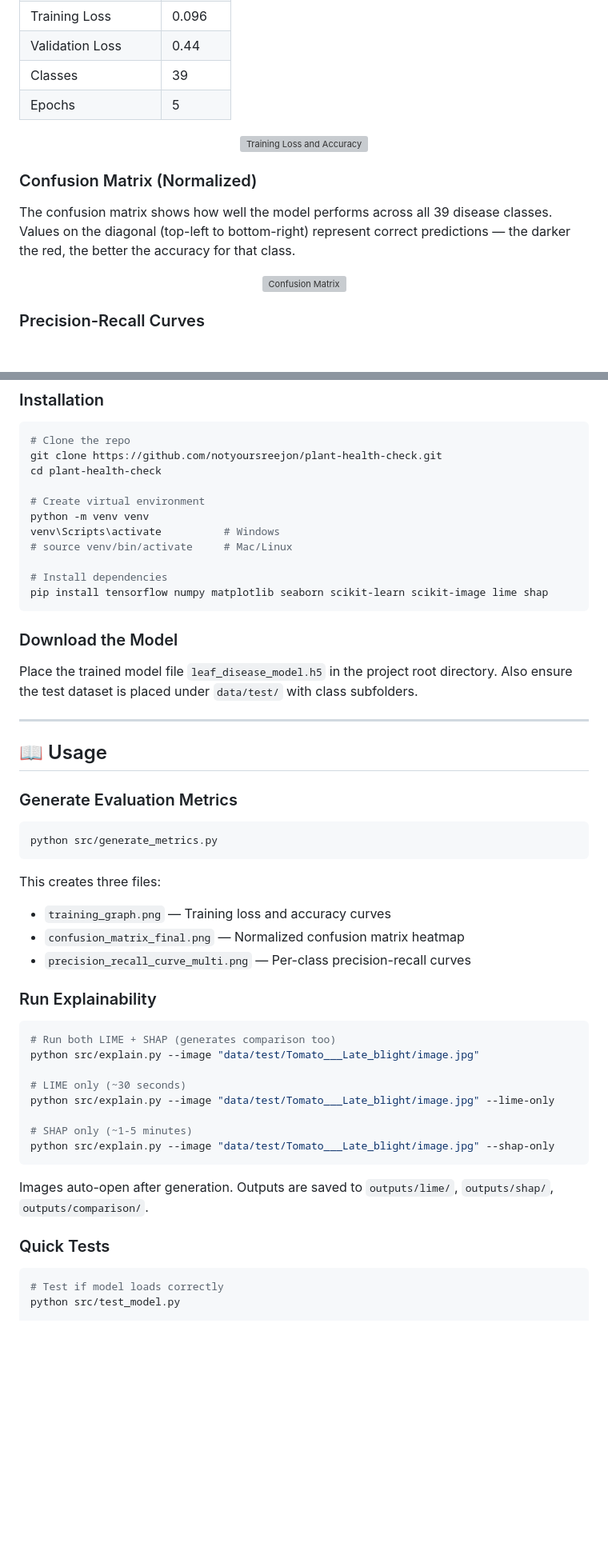
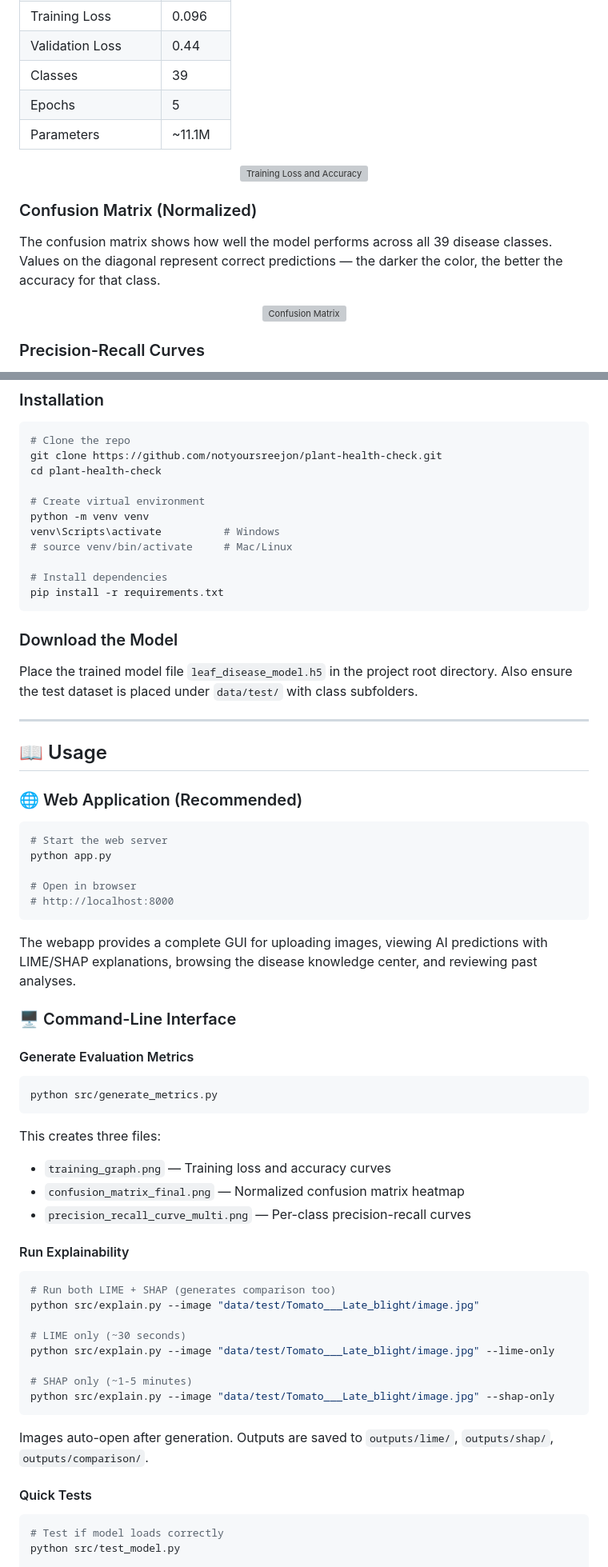
Before and after one commit to notyoursreejon/plant-health-check, a Markdown page: README.md, 2 parts joined by grey strips. Shown at 80% size. Rendered like a GitHub page; blank space fills up the shorter version; grey boxes are pictures that could not be loaded.

````diff
--- a/README.md
+++ b/README.md
@@ -19,6 +58,7 @@ A deep learning project that **classifies plant leaf diseases** into **39 catego
 | Validation Loss | 0.44 |
 | Classes | 39 |
 | Epochs | 5 |
+| Parameters | ~11.1M |
 
 <p align="center">
   <img src="training_graph.png" alt="Training Loss and Accuracy" width="600"/>
@@ -26,7 +66,7 @@ A deep learning project that **classifies plant leaf diseases** into **39 catego
 
 ### Confusion Matrix (Normalized)
 
-The confusion matrix shows how well the model performs across all 39 disease classes. Values on the diagonal (top-left to bottom-right) represent correct predictions — the darker the red, the better the accuracy for that class.
+The confusion matrix shows how well the model performs across all 39 disease classes. Values on the diagonal represent correct predictions — the darker the color, the better the accuracy for that class.
 
 <p align="center">
   <img src="confusion_matrix_final.png" alt="Confusion Matrix" width="700"/>
@@ -125,7 +187,7 @@ venv\Scripts\activate          # Windows
 # source venv/bin/activate     # Mac/Linux
 
 # Install dependencies
-pip install tensorflow numpy matplotlib seaborn scikit-learn scikit-image lime shap
+pip install -r requirements.txt
 ```
 
 ### Download the Model
@@ -136,7 +198,21 @@ Place the trained model file `leaf_disease_model.h5` in the project root directo
 
 ## 📖 Usage
 
-### Generate Evaluation Metrics
+### 🌐 Web Application (Recommended)
+
+```bash
+# Start the web server
+python app.py
+
+# Open in browser
+# http://localhost:8000
+```
+
+The webapp provides a complete GUI for uploading images, viewing AI predictions with LIME/SHAP explanations, browsing the disease knowledge center, and reviewing past analyses.
+
+### 🖥️ Command-Line Interface
+
+#### Generate Evaluation Metrics
 
 ```bash
 python src/generate_metrics.py
@@ -147,7 +223,7 @@ This creates three files:
 - `confusion_matrix_final.png` — Normalized confusion matrix heatmap
 - `precision_recall_curve_multi.png` — Per-class precision-recall curves
 
-### Run Explainability
+#### Run Explainability
 
 ```bash
 # Run both LIME + SHAP (generates comparison too)
@@ -162,7 +238,7 @@ python src/explain.py --image "data/test/Tomato___Late_blight/image.jpg" --shap-
 
 Images auto-open after generation. Outputs are saved to `outputs/lime/`, `outputs/shap/`, `outputs/comparison/`.
 
-### Quick Tests
+#### Quick Tests
 
 ```bash
 # Test if model loads correctly
````
Also changed, not shown: other parts of README.md (+93 -26 lines).
